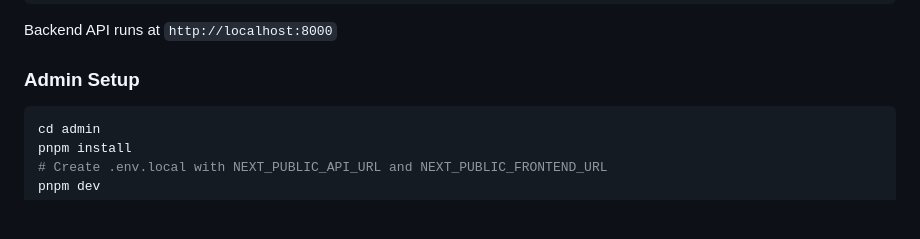
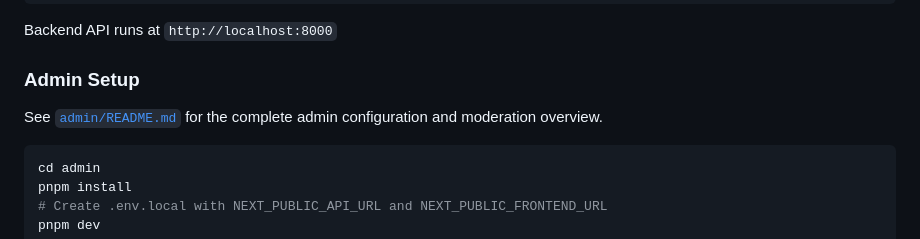
Before and after one commit to NOTMORSE-PROG/VoteHubPH, a Markdown page: README.md, the part around the change. Rendered like a GitHub page; blank space fills up the shorter version.

````diff
--- a/README.md
+++ b/README.md
@@ -100,6 +100,8 @@ Backend API runs at `http://localhost:8000`
 
 ### Admin Setup
 
+See [`admin/README.md`](admin/README.md) for the complete admin configuration and moderation overview.
+
 ```bash
 cd admin
 pnpm install
````
Also changed, not shown: admin/README.md (added, +65 -0 lines).
